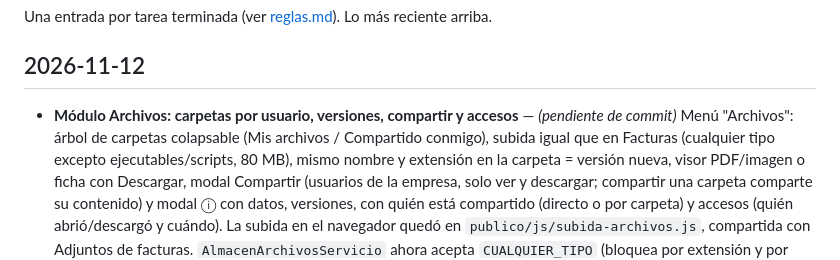
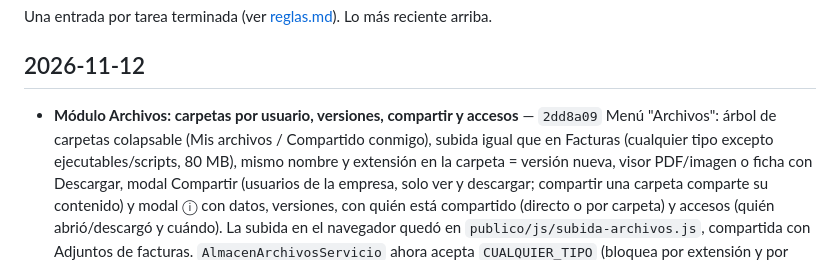
Before and after one commit to cescorp/intesis, a Markdown page: bitacora.md, the part around the change. Rendered like a GitHub page.

Commit message:
Bitacora: modulo Archivos (2dd8a09)
Co-Authored-By: Claude Opus 5.5 <noreply@anthropic.com>

```diff
--- a/bitacora.md
+++ b/bitacora.md
@@ -4,7 +4,7 @@ Una entrada por tarea terminada (ver [reglas.md](reglas.md)). Lo más reciente a
 
 ## 2026-11-12
 
-- **Módulo Archivos: carpetas por usuario, versiones, compartir y accesos** — *(pendiente de commit)*
+- **Módulo Archivos: carpetas por usuario, versiones, compartir y accesos** — `2dd8a09`
   Menú "Archivos": árbol de carpetas colapsable (Mis archivos / Compartido conmigo), subida igual que en Facturas (cualquier tipo excepto ejecutables/scripts, 80 MB), mismo nombre y extensión en la carpeta = versión nueva, visor PDF/imagen o ficha con Descargar, modal Compartir (usuarios de la empresa, solo ver y descargar; compartir una carpeta comparte su contenido) y modal ⓘ con datos, versiones, con quién está compartido (directo o por carpeta) y accesos (quién abrió/descargó y cuándo). La subida en el navegador quedó en `publico/js/subida-archivos.js`, compartida con Adjuntos de facturas. `AlmacenArchivosServicio` ahora acepta `CUALQUIER_TIPO` (bloquea por extensión y por contenido ejecutable) y versiones.
   Migración: `20261112_1500_modulo_archivos.sql` (`sis_carpeta`, `sis_compartido`, `sis_archivo_acceso`, versión en `sis_archivos`, menú y permisos `/archivos/*`).
 
```
